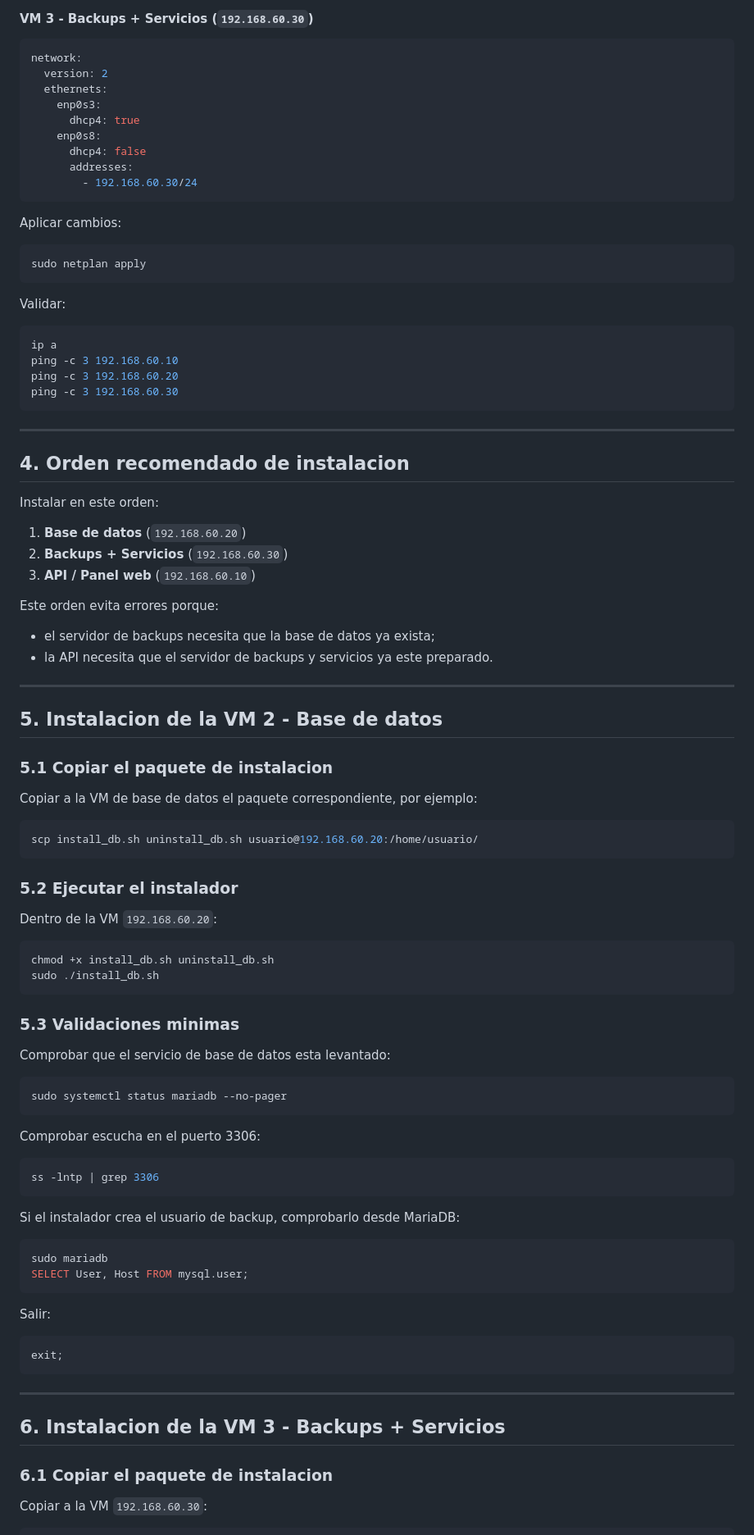
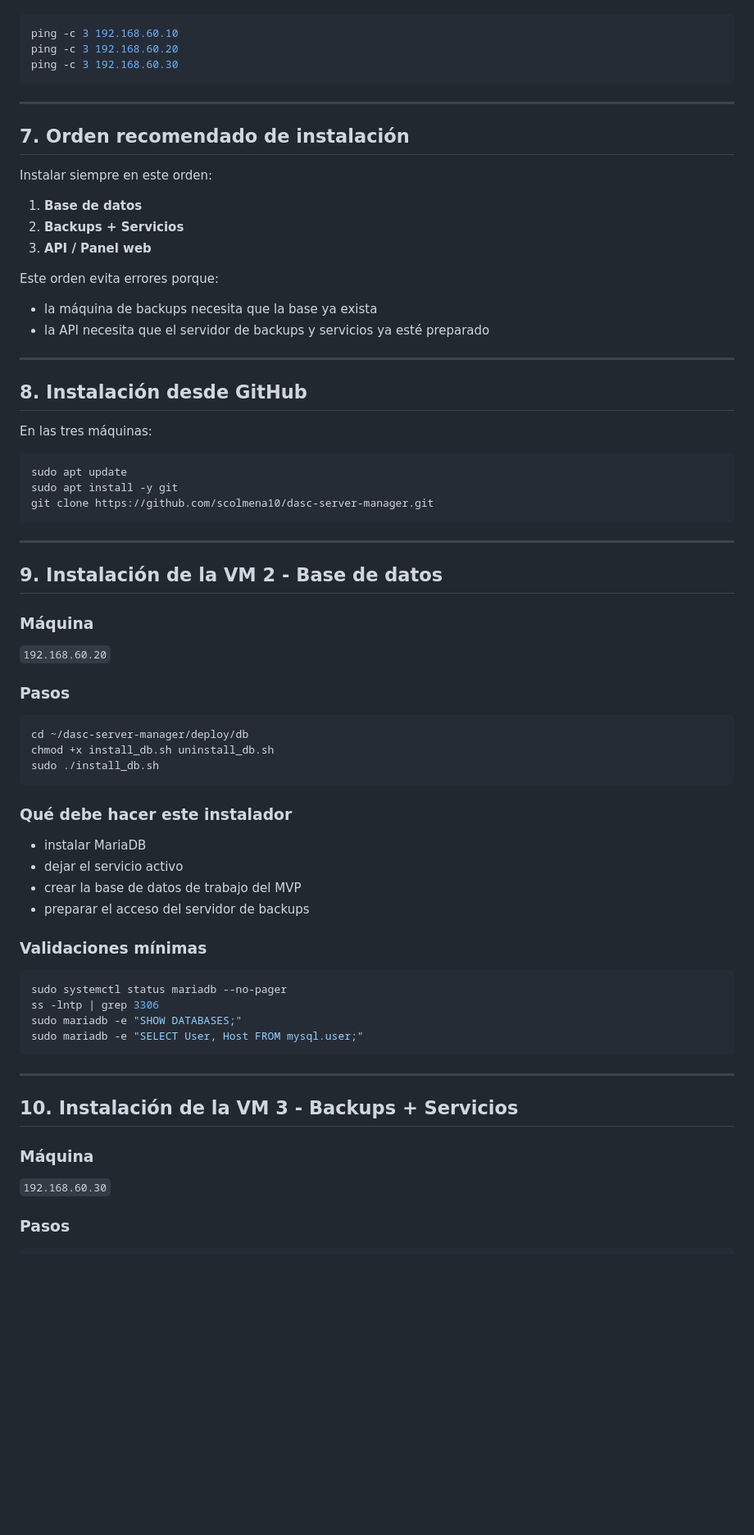
Before and after one commit to scolmena10/dasc-server-manager, a Markdown page: README.md, the part around one of its changes. Shown at 82% size. Rendered like a GitHub page; blank space fills up the shorter version.

````diff
--- a/README.md
+++ b/README.md
@@ -129,27 +178,3 @@ network:
-#### VM 3 - Backups + Servicios (`192.168.60.30`)
-
-```yaml
-network:
-  version: 2
-  ethernets:
-    enp0s3:
-      dhcp4: true
-    enp0s8:
-      dhcp4: false
-      addresses:
-        - 192.168.60.30/24
-```
-
-Aplicar cambios:
-
-```bash
-sudo netplan apply
-```
-
-Validar:
-
-```bash
-ip a
 ping -c 3 192.168.60.10
 ping -c 3 192.168.60.20
 ping -c 3 192.168.60.30
@@ -157,73 +182,69 @@ ping -c 3 192.168.60.30
 
 ---
 
-## 4. Orden recomendado de instalacion
+## 7. Orden recomendado de instalación
 
-Instalar en este orden:
+Instalar siempre en este orden:
 
-1. **Base de datos** (`192.168.60.20`)
-2. **Backups + Servicios** (`192.168.60.30`)
-3. **API / Panel web** (`192.168.60.10`)
+1. **Base de datos**
+2. **Backups + Servicios**
+3. **API / Panel web**
 
 Este orden evita errores porque:
 
-- el servidor de backups necesita que la base de datos ya exista;
-- la API necesita que el servidor de backups y servicios ya este preparado.
+- la máquina de backups necesita que la base ya exista
+- la API necesita que el servidor de backups y servicios ya esté preparado
 
 ---
 
-## 5. Instalacion de la VM 2 - Base de datos
+## 8. Instalación desde GitHub
 
-### 5.1 Copiar el paquete de instalacion
-
-Copiar a la VM de base de datos el paquete correspondiente, por ejemplo:
+En las tres máquinas:
 
 ```bash
-scp install_db.sh uninstall_db.sh usuario@192.168.60.20:/home/usuario/
+sudo apt update
+sudo apt install -y git
+git clone https://github.com/scolmena10/dasc-server-manager.git
 ```
 
-### 5.2 Ejecutar el instalador
+---
 
-Dentro de la VM `192.168.60.20`:
+## 9. Instalación de la VM 2 - Base de datos
+
+### Máquina
+`192.168.60.20`
+
+### Pasos
 
 ```bash
+cd ~/dasc-server-manager/deploy/db
 chmod +x install_db.sh uninstall_db.sh
 sudo ./install_db.sh
 ```
 
-### 5.3 Validaciones minimas
+### Qué debe hacer este instalador
 
-Comprobar que el servicio de base de datos esta levantado:
+- instalar MariaDB
+- dejar el servicio activo
+- crear la base de datos de trabajo del MVP
+- preparar el acceso del servidor de backups
+
+### Validaciones mínimas
 
 ```bash
 sudo systemctl status mariadb --no-pager
-```
-
-Comprobar escucha en el puerto 3306:
-
-```bash
 ss -lntp | grep 3306
-```
-
-Si el instalador crea el usuario de backup, comprobarlo desde MariaDB:
-
-```bash
-sudo mariadb
-SELECT User, Host FROM mysql.user;
-```
-
-Salir:
-
-```sql
-exit;
+sudo mariadb -e "SHOW DATABASES;"
+sudo mariadb -e "SELECT User, Host FROM mysql.user;"
 ```
 
 ---
 
-## 6. Instalacion de la VM 3 - Backups + Servicios
+## 10. Instalación de la VM 3 - Backups + Servicios
 
-### 6.1 Copiar el paquete de instalacion
+### Máquina
+`192.168.60.30`
 
-Copiar a la VM `192.168.60.30`:
+### Pasos
 
 ```bash
````
Also changed, not shown: other parts of README.md (+323 -173 lines).
